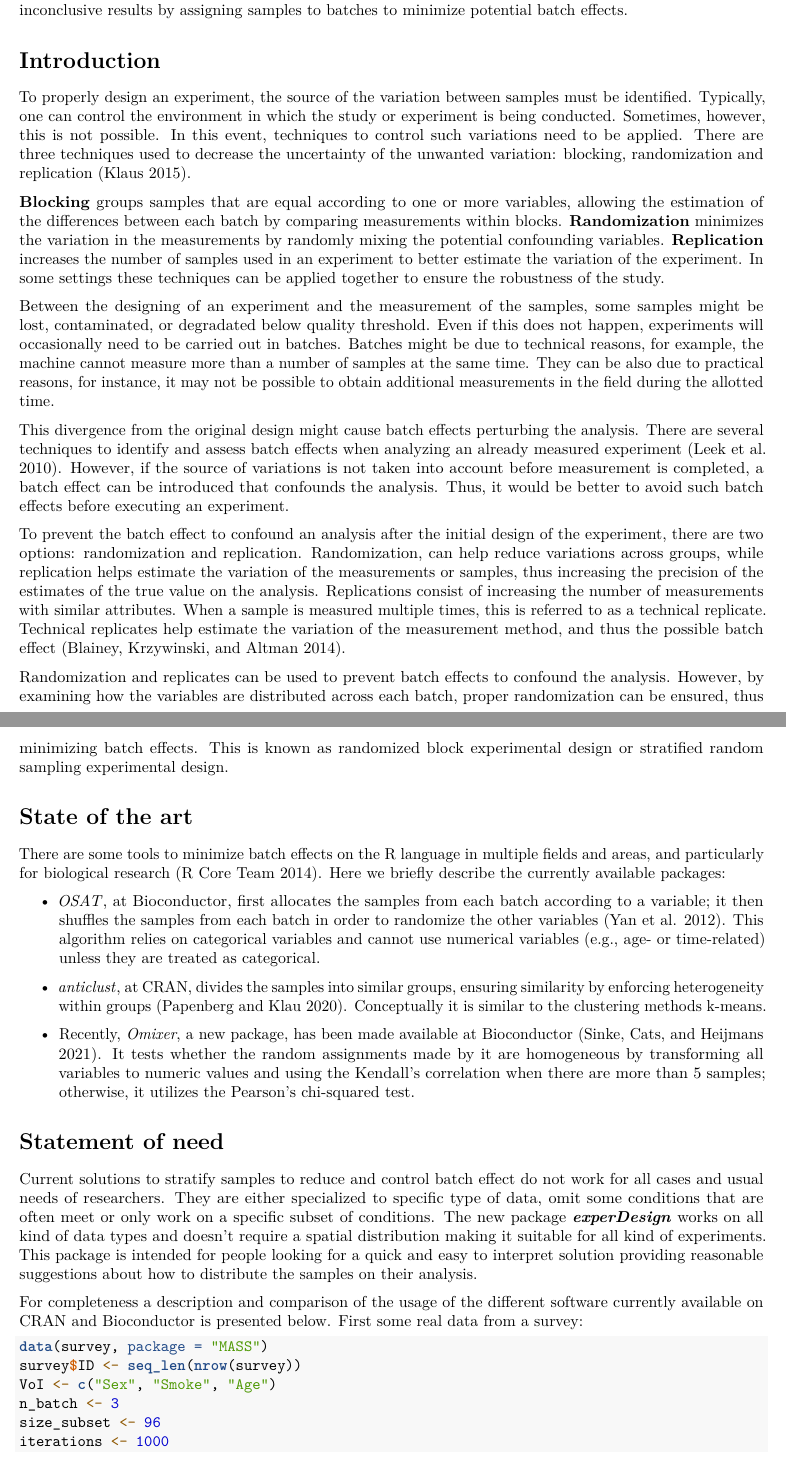
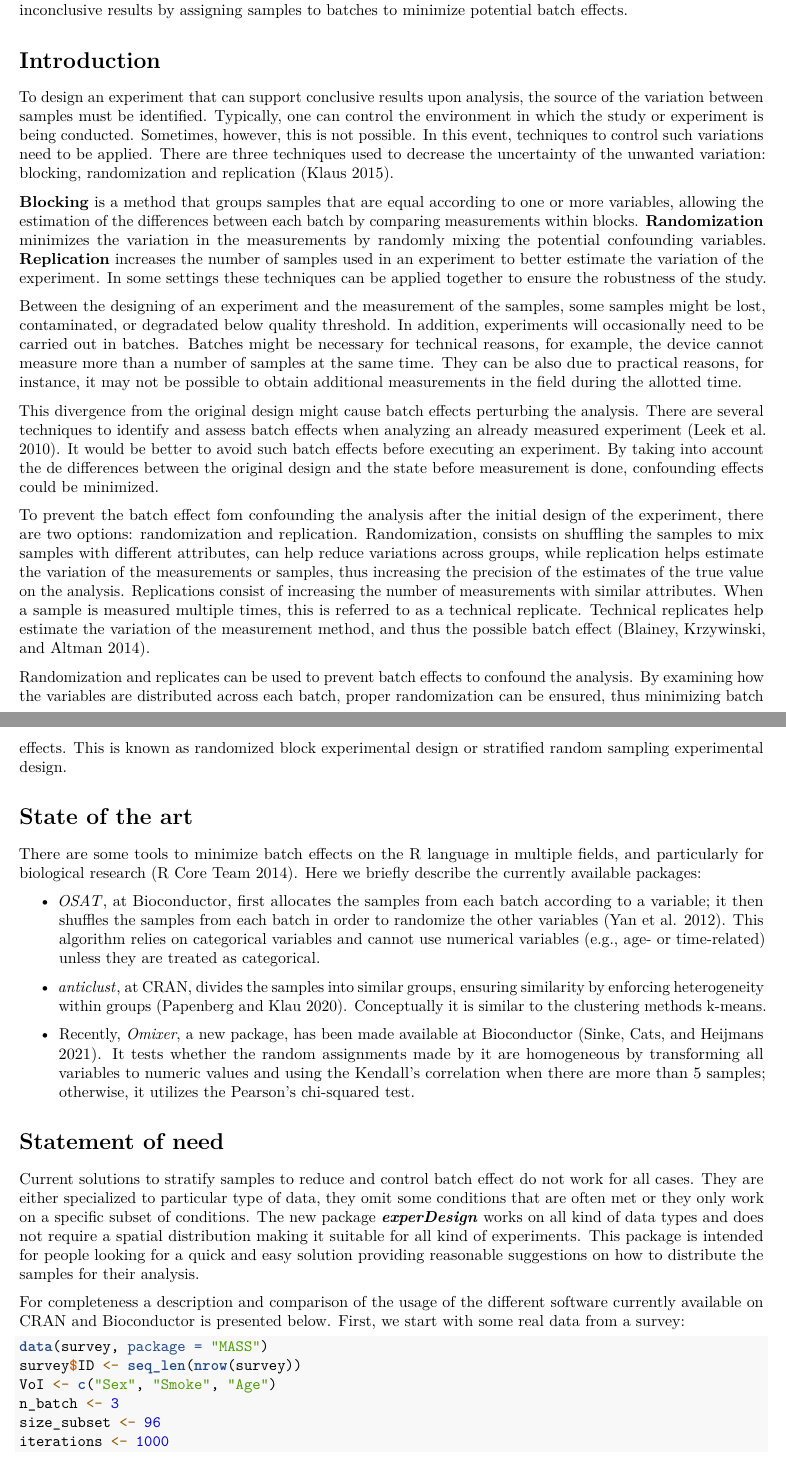
Before and after one commit to llrs/experDesign, an R Markdown document (paper.Rmd): two parts of pages 1 and 2 of 8, joined at a grey line, cut so that both start at the same text. Rendered offline with R 4.5, knitr and Pandoc, then LaTeX, with nearby package versions; code that draws random numbers runs with fixed seeds of ours; some code elsewhere in the file could not run offline.

Commit message:
Changes Azucena

````diff
--- a/paper.Rmd
+++ b/paper.Rmd
@@ -45,40 +45,40 @@ Failure to take such variability into account can render an experiment inconclus
 
 # Introduction
 
-To properly design an experiment, the source of the variation between samples must be identified.
+To design an experiment that can support conclusive results upon analysis, the source of the variation between samples must be identified.
 Typically, one can control the environment in which the study or experiment is being conducted.
 Sometimes, however, this is not possible.
 In this event, techniques to control such variations need to be applied.
 There are three techniques used to decrease the uncertainty of the unwanted variation: blocking, randomization and replication [@klaus2015].
 
-**Blocking** groups samples that are equal according to one or more variables, allowing the estimation of the differences between each batch by comparing measurements within blocks.
+**Blocking** is a method that groups samples that are equal according to one or more variables, allowing the estimation of the differences between each batch by comparing measurements within blocks.
 **Randomization** minimizes the variation in the measurements by randomly mixing the potential confounding variables.
 **Replication** increases the number of samples used in an experiment to better estimate the variation of the experiment.
 In some settings these techniques can be applied together to ensure the robustness of the study.
 
 Between the designing of an experiment and the measurement of the samples, some samples might be lost, contaminated, or degradated below quality threshold.
-Even if this does not happen, experiments will occasionally need to be carried out in batches.
-Batches might be due to technical reasons, for example, the machine cannot measure more than a number of samples at the same time.
+In addition, experiments will occasionally need to be carried out in batches.
+Batches might be necessary for technical reasons, for example, the device cannot measure more than a number of samples at the same time.
 They can be also due to practical reasons, for instance, it may not be possible to obtain additional measurements in the field during the allotted time.
 
 This divergence from the original design might cause batch effects perturbing the analysis.
 There are several techniques to identify and assess batch effects when analyzing an already measured experiment [@leek2010].
-However, if the source of variations is not taken into account before measurement is completed, a batch effect can be introduced that confounds the analysis.
-Thus, it would be better to avoid such batch effects before executing an experiment.
+It would be better to avoid such batch effects before executing an experiment.
+By taking into account the de differences between the original design and the state before measurement is done, confounding effects could be minimized.
 
-To prevent the batch effect to confound an analysis after the initial design of the experiment, there are two options: randomization and replication.
-Randomization, can help reduce variations across groups, while replication helps estimate the variation of the measurements or samples, thus increasing the precision of the estimates of the true value on the analysis.
+To prevent the batch effect fom confounding the analysis after the initial design of the experiment, there are two options: randomization and replication.
+Randomization, consists on shuffling the samples to mix samples with different attributes, can help reduce variations across groups, while replication helps estimate the variation of the measurements or samples, thus increasing the precision of the estimates of the true value on the analysis.
 Replications consist of increasing the number of measurements with similar attributes.
 When a sample is measured multiple times, this is referred to as a technical replicate.
 Technical replicates help estimate the variation of the measurement method, and thus the possible batch effect [@blainey2014].
 
 Randomization and replicates can be used to prevent batch effects to confound the analysis.
-However, by examining how the variables are distributed across each batch, proper randomization can be ensured, thus minimizing batch effects.
+By examining how the variables are distributed across each batch, proper randomization can be ensured, thus minimizing batch effects.
 This is known as randomized block experimental design or stratified random sampling experimental design.
 
 # State of the art
 
-There are some tools to minimize batch effects on the R language in multiple fields and areas, and particularly for biological research [@rcoreteam2014].
+There are some tools to minimize batch effects on the R language in multiple fields, and particularly for biological research [@rcoreteam2014].
 Here we briefly describe the currently available packages:
 
 -   *OSAT*, at [Bioconductor](https://bioconductor.org/packages/OSAT/), first allocates the samples from each batch according to a variable; it then shuffles the samples from each batch in order to randomize the other variables [@yan2012].
@@ -92,13 +92,13 @@ Here we briefly describe the currently available packages:
 
 # Statement of need
 
-Current solutions to stratify samples to reduce and control batch effect do not work for all cases and usual needs of researchers.
-They are either specialized to specific type of data, omit some conditions that are often meet or only work on a specific subset of conditions.
-The new package ***experDesign*** works on all kind of data types and doesn't require a spatial distribution making it suitable for all kind of experiments.
-This package is intended for people looking for a quick and easy to interpret solution providing reasonable suggestions about how to distribute the samples on their analysis.
+Current solutions to stratify samples to reduce and control batch effect do not work for all cases.
+They are either specialized to particular type of data, they omit some conditions that are often met or they only work on a specific subset of conditions.
+The new package ***experDesign*** works on all kind of data types and does not require a spatial distribution making it suitable for all kind of experiments.
+This package is intended for people looking for a quick and easy solution providing reasonable suggestions on how to distribute the samples for their analysis.
 
 For completeness a description and comparison of the usage of the different software currently available on CRAN and Bioconductor is presented below.
-First some real data from a survey:
+First, we start with some real data from a survey:
 
 ```{r example-data}
 data(survey, package = "MASS")
````
Also changed, not shown: paper.Rmd (13 more changed lines).
